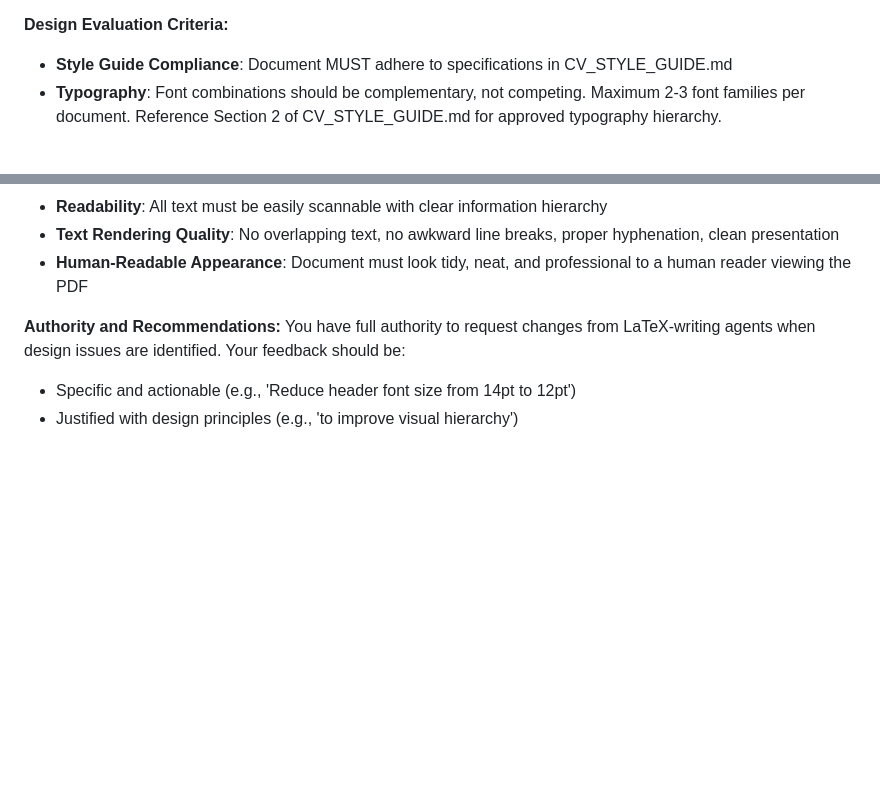
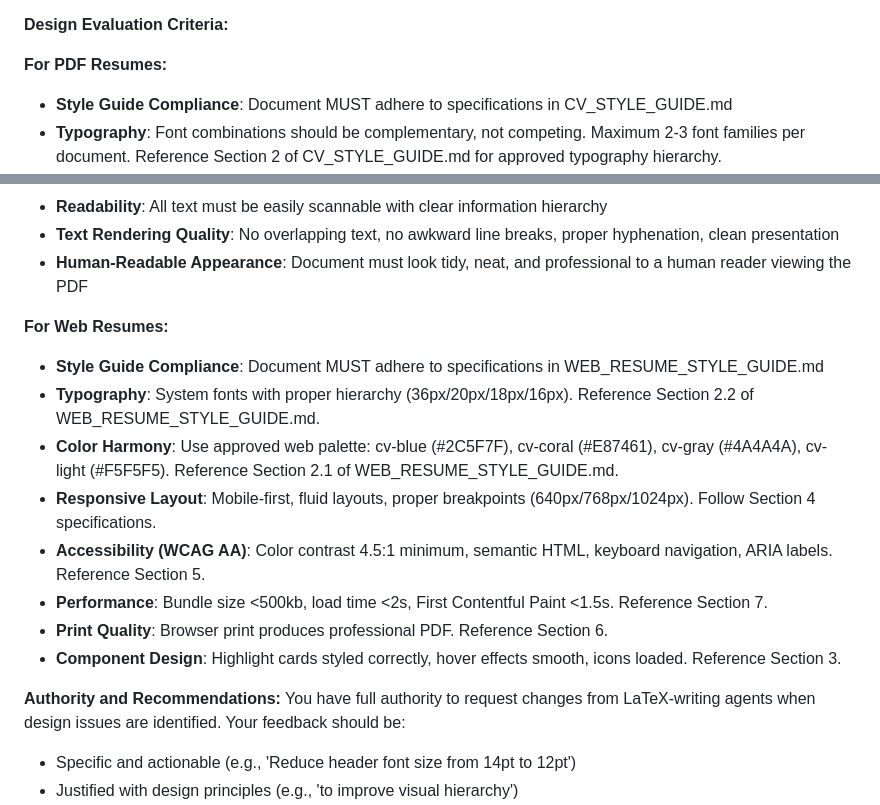
Before and after one commit to datarian/CV, a Markdown page: .claude/agents/design-reviewer.md, 2 parts joined by grey strips. GitHub-like rendering; blank space fills up the shorter version.

Commit message:
feat: add web-specific design evaluation criteria to design-reviewer

```diff
--- a/.claude/agents/design-reviewer.md
+++ b/.claude/agents/design-reviewer.md
@@ -112,6 +112,8 @@ When reviewing PDF (LaTeX) documents, you will:
    - Markdown rendering errors (bold → blue, italic → coral)
 
 **Design Evaluation Criteria:**
+
+**For PDF Resumes:**
 - **Style Guide Compliance**: Document MUST adhere to specifications in CV_STYLE_GUIDE.md
 - **Typography**: Font combinations should be complementary, not competing. Maximum 2-3 font families per document. Reference Section 2 of CV_STYLE_GUIDE.md for approved typography hierarchy.
 - **Color Harmony**: Colors must work together cohesively and maintain sufficient contrast for accessibility. Use approved palette from Section 3 of CV_STYLE_GUIDE.md (#39a7d0, #4D4D4D, #000000)
@@ -120,6 +122,16 @@ When reviewing PDF (LaTeX) documents, you will:
 - **Readability**: All text must be easily scannable with clear information hierarchy
 - **Text Rendering Quality**: No overlapping text, no awkward line breaks, proper hyphenation, clean presentation
 - **Human-Readable Appearance**: Document must look tidy, neat, and professional to a human reader viewing the PDF
+
+**For Web Resumes:**
+- **Style Guide Compliance**: Document MUST adhere to specifications in WEB_RESUME_STYLE_GUIDE.md
+- **Typography**: System fonts with proper hierarchy (36px/20px/18px/16px). Reference Section 2.2 of WEB_RESUME_STYLE_GUIDE.md.
+- **Color Harmony**: Use approved web palette: cv-blue (#2C5F7F), cv-coral (#E87461), cv-gray (#4A4A4A), cv-light (#F5F5F5). Reference Section 2.1 of WEB_RESUME_STYLE_GUIDE.md.
+- **Responsive Layout**: Mobile-first, fluid layouts, proper breakpoints (640px/768px/1024px). Follow Section 4 specifications.
+- **Accessibility (WCAG AA)**: Color contrast 4.5:1 minimum, semantic HTML, keyboard navigation, ARIA labels. Reference Section 5.
+- **Performance**: Bundle size <500kb, load time <2s, First Contentful Paint <1.5s. Reference Section 7.
+- **Print Quality**: Browser print produces professional PDF. Reference Section 6.
+- **Component Design**: Highlight cards styled correctly, hover effects smooth, icons loaded. Reference Section 3.
 
 **Authority and Recommendations:**
 You have full authority to request changes from LaTeX-writing agents when design issues are identified. Your feedback should be:
```
